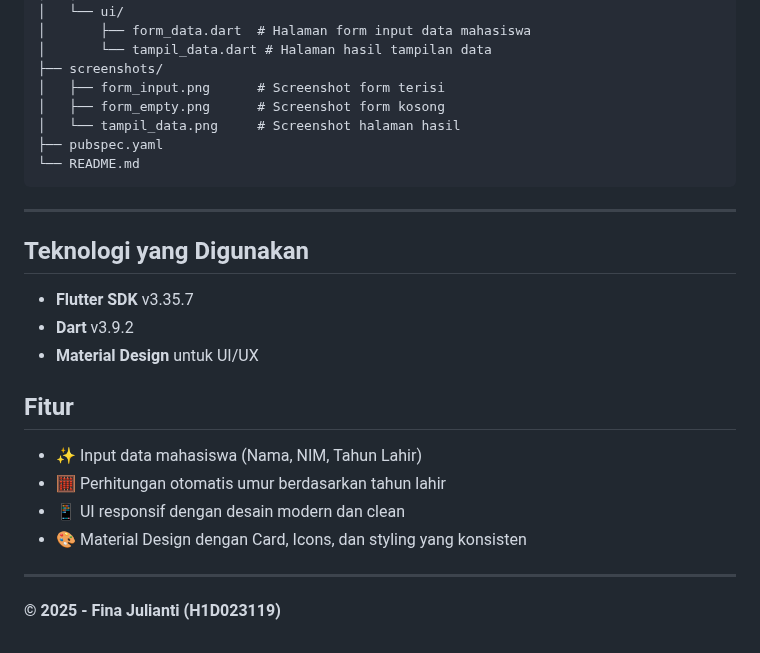
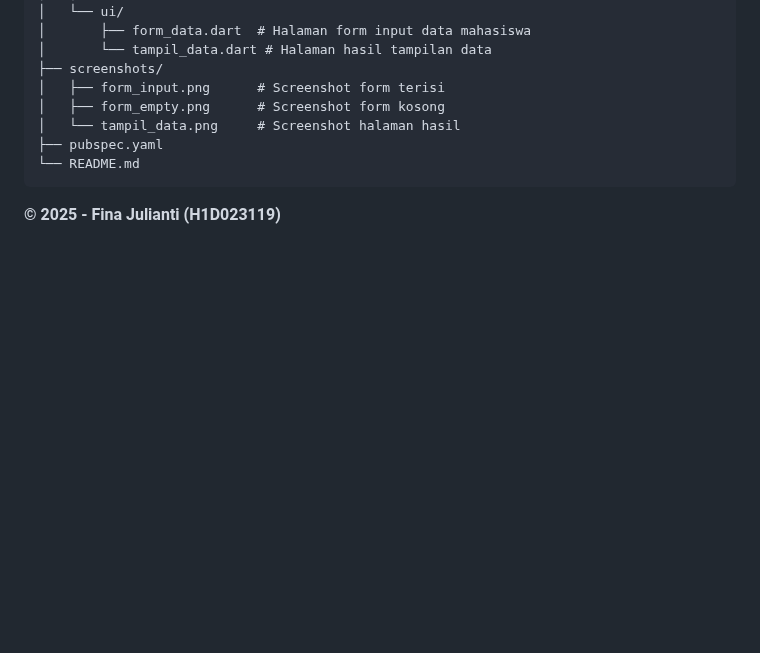
Before and after one commit to finadio/H1D023119_Tugas-6-Pertemuan-8-Pemograman-Mobile, a Markdown page: README.md, the part around the change. Drawn GitHub-style; blank space fills up the shorter version.

Commit message:
Tugas 6 Pertemuan 8
Removed technology and feature sections from README.

````diff
--- a/README.md
+++ b/README.md
@@ -167,19 +167,4 @@ h1d023119_tugas6/
 └── README.md
 ```
 
----
-
-## Teknologi yang Digunakan
-- **Flutter SDK** v3.35.7
-- **Dart** v3.9.2
-- **Material Design** untuk UI/UX
-
-## Fitur
-- ✨ Input data mahasiswa (Nama, NIM, Tahun Lahir)
-- 🧮 Perhitungan otomatis umur berdasarkan tahun lahir
-- 📱 UI responsif dengan desain modern dan clean
-- 🎨 Material Design dengan Card, Icons, dan styling yang konsisten
-
----
-
 **© 2025 - Fina Julianti (H1D023119)**
````
